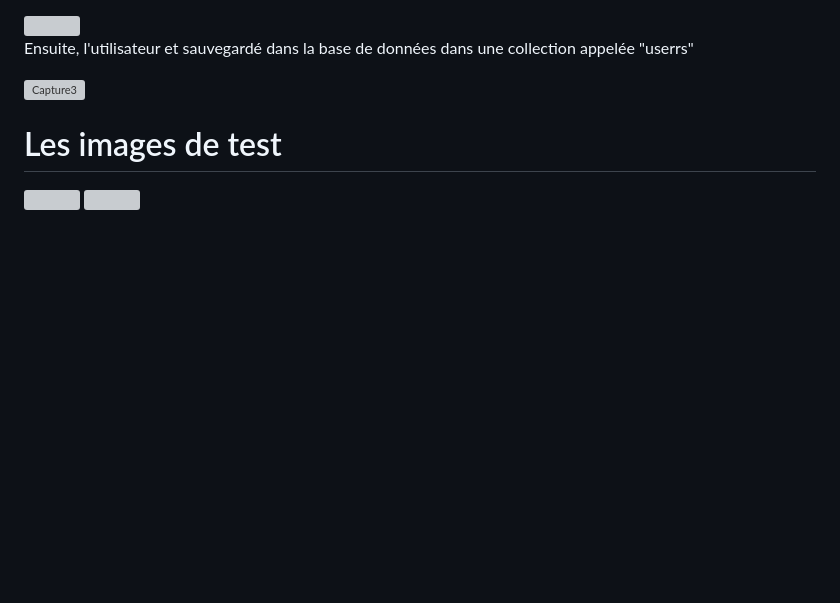
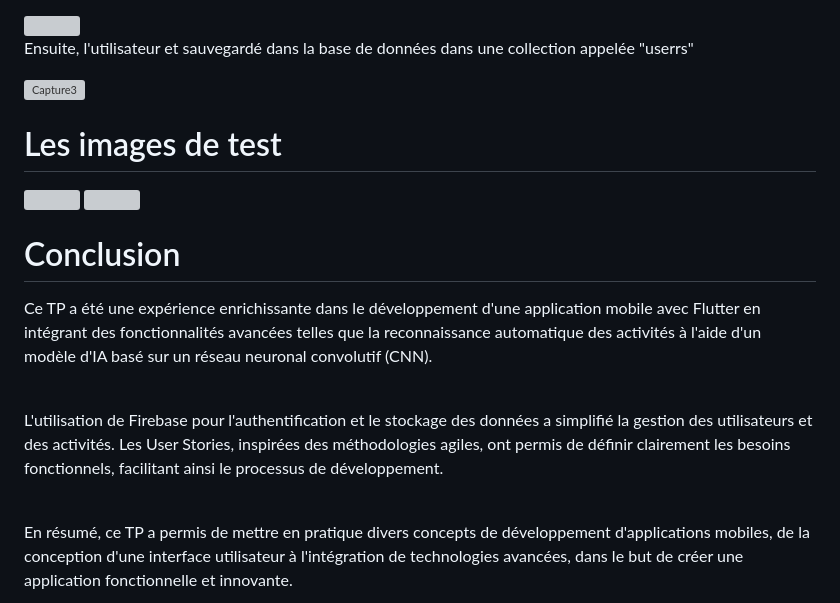
Before and after one commit to hajarmanyani/Project_Flutter_I2A, a Markdown page: README.md, the part around the change. Drawn GitHub-style; blank space fills up the shorter version; grey boxes are pictures that could not be loaded.

```diff
--- a/README.md
+++ b/README.md
@@ -66,3 +66,10 @@ Activités, Ajout et Profil</p>
 <h1>Les images de test</h1>
 <img width="687"  src="https://github.com/hajarmanyani/Project_Flutter_I2A/assets/93662714/c5f5d934-1191-4f2b-8d7b-45ca59e1aedb">
 <img width="687"  src="https://github.com/hajarmanyani/Project_Flutter_I2A/assets/93662714/1259763a-7af4-4cdc-a493-1dea26313a1c">
+
+<h1>Conclusion</h1>
+<p>Ce TP a été une expérience enrichissante dans le développement d'une application mobile avec Flutter en intégrant des fonctionnalités avancées telles que la reconnaissance automatique des activités à l'aide d'un modèle d'IA basé sur un réseau neuronal convolutif (CNN).</p>
+<br>
+<p>L'utilisation de Firebase pour l'authentification et le stockage des données a simplifié la gestion des utilisateurs et des activités. Les User Stories, inspirées des méthodologies agiles, ont permis de définir clairement les besoins fonctionnels, facilitant ainsi le processus de développement.</p>
+<br>
+<p>En résumé, ce TP a permis de mettre en pratique divers concepts de développement d'applications mobiles, de la conception d'une interface utilisateur à l'intégration de technologies avancées, dans le but de créer une application fonctionnelle et innovante.</p>
```
